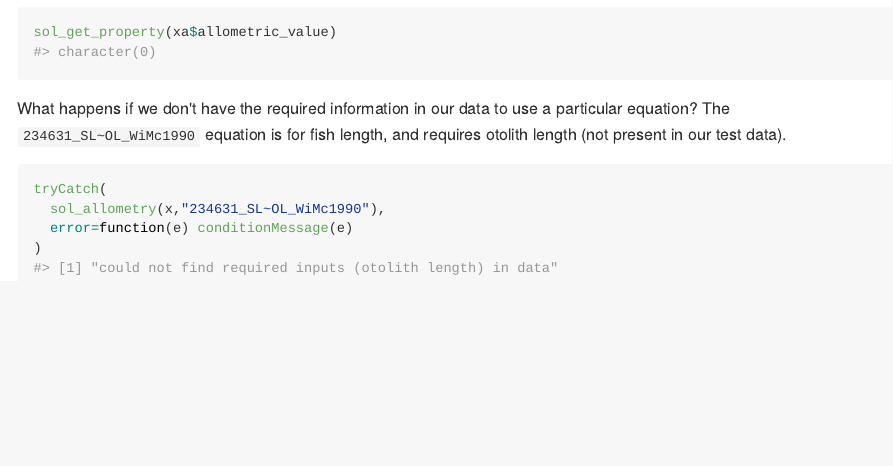
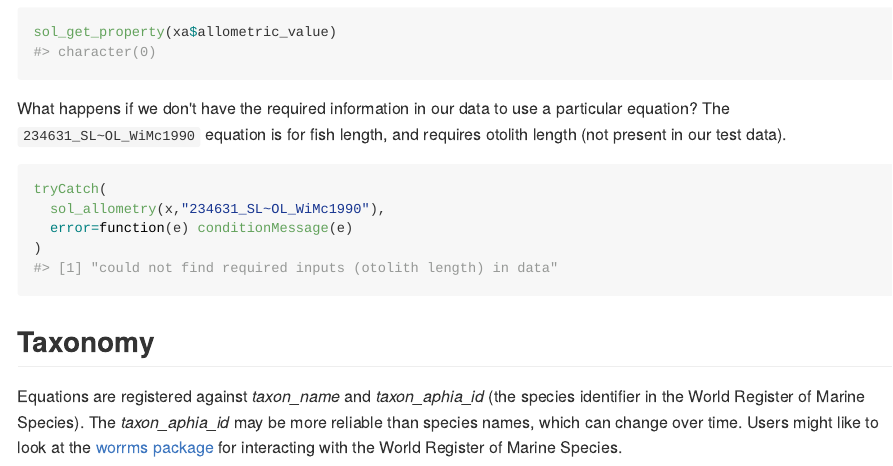
Before and after one commit to SCAR/solong, an R Markdown document (README.Rmd): the page in a window 1100 px wide, from 2880 px down. The pictures show the output file README.md that the author committed with the source, drawn offline in the style of GitHub; long lines of code are wrapped; badge pictures from the web are left out.

Commit message:
add note about worrms package

````diff
--- a/README.Rmd
+++ b/README.Rmd
@@ -108,3 +108,7 @@ tryCatch(
   error=function(e) conditionMessage(e)
 )
 ```
+
+## Taxonomy
+
+Equations are registered against *taxon_name* and *taxon_aphia_id* (the species identifier in the World Register of Marine Species). The *taxon_aphia_id* may be more reliable than species names, which can change over time. Users might like to look at the [worrms package](https://cran.r-project.org/package=worrms) for interacting with the World Register of Marine Species.
````
Also changed, not shown: README.md.
